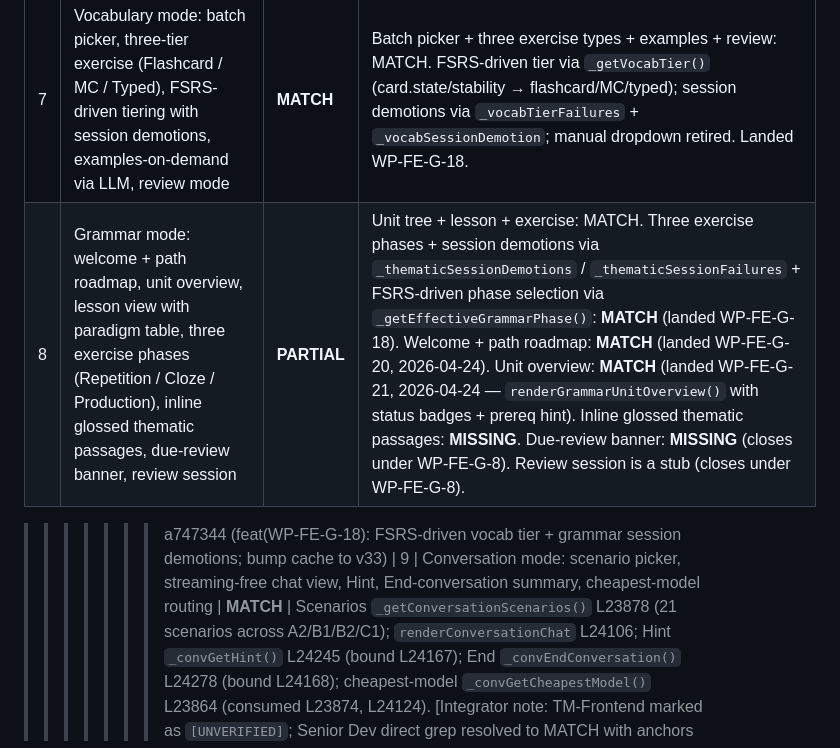
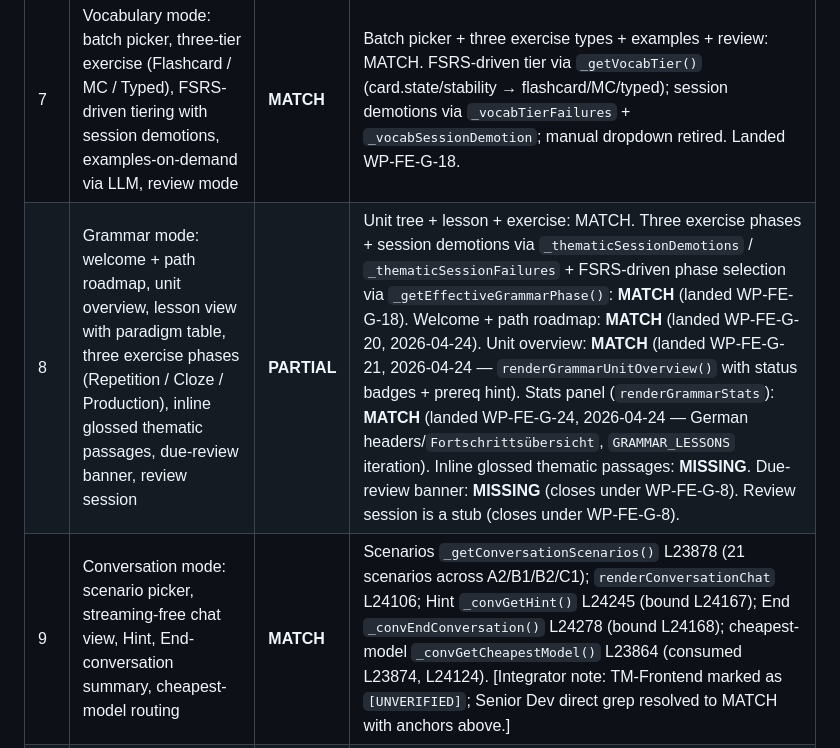
Before and after one commit to cameronhubbard642-eng/uebersetzungswerkstatt, a Markdown page: plans/PARITY_GAP.md, the part around the change. Rendered like a GitHub page.

Commit message:
feat(WP-FE-G-24): port renderGrammarStats German headers + GRAMMAR_LESSONS; bump cache v46→v47
Patch renderGrammarStats() in-place: German UI strings (Fortschrittsübersicht,
Lektion, Wiederholung/Lückentext/Produktion), iterate GRAMMAR_LESSONS instead
of GRAMMAR_PROFILES. _iterGrammarProgressEntries() v1/v2 helper unchanged.
Compatibility shim NOT retired — 15+ read sites remain (WP-FE-G-22/23 not yet
on origin/main). Remove stale conflict marker from PARITY_GAP.md §11.3.

Co-Authored-By: Claude Sonnet 4.6 <noreply@anthropic.com>

```diff
--- a/plans/PARITY_GAP.md
+++ b/plans/PARITY_GAP.md
@@ -74,8 +74,7 @@ Counts across all §11 sections. Detailed per-row evidence in the §§11.1–11.
 | 5 | Export reminder banner (7-day / ≥5-completion threshold) | **MISSING** | No `_checkExportReminder`, no `lastExportDate`, no banner DOM (zero-hit grep). |
 | 6 | Translation mode surface: tokenized display, POS tooltips + coloring, inline glossing with `glossSeen` suppression, TTS fallback chain, LLM-or-heuristic Evaluate, LLM Hint, Show Reference, Next | **PARTIAL** | Tokenized display + POS tooltips + POS coloring: MATCH. Inline glossing suppression with `glossSeen` persistence + lemma-chain walk: **MATCH** (WP-FE-G-2; §11.4 rows 4, 5 now MATCH). TTS fallback chain: PARTIAL (two tiers, missing pre-gen and ElevenLabs). Evaluate / Hint / Show Reference / Next: MATCH. Row stays PARTIAL due to TTS sub-item. |
 | 7 | Vocabulary mode: batch picker, three-tier exercise (Flashcard / MC / Typed), FSRS-driven tiering with session demotions, examples-on-demand via LLM, review mode | **MATCH** | Batch picker + three exercise types + examples + review: MATCH. FSRS-driven tier via `_getVocabTier()` (card.state/stability → flashcard/MC/typed); session demotions via `_vocabTierFailures` + `_vocabSessionDemotion`; manual dropdown retired. Landed WP-FE-G-18. |
-| 8 | Grammar mode: welcome + path roadmap, unit overview, lesson view with paradigm table, three exercise phases (Repetition / Cloze / Production), inline glossed thematic passages, due-review banner, review session | **PARTIAL** | Unit tree + lesson + exercise: MATCH. Three exercise phases + session demotions via `_thematicSessionDemotions` / `_thematicSessionFailures` + FSRS-driven phase selection via `_getEffectiveGrammarPhase()`: **MATCH** (landed WP-FE-G-18). Welcome + path roadmap: **MATCH** (landed WP-FE-G-20, 2026-04-24). Unit overview: **MATCH** (landed WP-FE-G-21, 2026-04-24 — `renderGrammarUnitOverview()` with status badges + prereq hint). Inline glossed thematic passages: **MISSING**. Due-review banner: **MISSING** (closes under WP-FE-G-8). Review session is a stub (closes under WP-FE-G-8). |
->>>>>>> a747344 (feat(WP-FE-G-18): FSRS-driven vocab tier + grammar session demotions; bump cache to v33)
+| 8 | Grammar mode: welcome + path roadmap, unit overview, lesson view with paradigm table, three exercise phases (Repetition / Cloze / Production), inline glossed thematic passages, due-review banner, review session | **PARTIAL** | Unit tree + lesson + exercise: MATCH. Three exercise phases + session demotions via `_thematicSessionDemotions` / `_thematicSessionFailures` + FSRS-driven phase selection via `_getEffectiveGrammarPhase()`: **MATCH** (landed WP-FE-G-18). Welcome + path roadmap: **MATCH** (landed WP-FE-G-20, 2026-04-24). Unit overview: **MATCH** (landed WP-FE-G-21, 2026-04-24 — `renderGrammarUnitOverview()` with status badges + prereq hint). Stats panel (`renderGrammarStats`): **MATCH** (landed WP-FE-G-24, 2026-04-24 — German headers/`Fortschrittsübersicht`, `GRAMMAR_LESSONS` iteration). Inline glossed thematic passages: **MISSING**. Due-review banner: **MISSING** (closes under WP-FE-G-8). Review session is a stub (closes under WP-FE-G-8). |
 | 9 | Conversation mode: scenario picker, streaming-free chat view, Hint, End-conversation summary, cheapest-model routing | **MATCH** | Scenarios `_getConversationScenarios()` L23878 (21 scenarios across A2/B1/B2/C1); `renderConversationChat` L24106; Hint `_convGetHint()` L24245 (bound L24167); End `_convEndConversation()` L24278 (bound L24168); cheapest-model `_convGetCheapestModel()` L23864 (consumed L23874, L24124). [Integrator note: TM-Frontend marked as `[UNVERIFIED]`; Senior Dev direct grep resolved to MATCH with anchors above.] |
 | 10 | Settings modal: provider + key (LLM), provider + key + voice (TTS), browser voice pickers, app icon picker, reset glossing, reset progress | **PARTIAL** | LLM provider+key: MATCH. TTS: PARTIAL (OpenAI key field at L4009 only; no provider selector, no ElevenLabs voice ID). Voice pickers: MATCH (L4011–4024). Icon picker: MATCH (5 options, different storage mechanism — see §11.5 row 9). Reset glossing: N/A (no persisted gloss state). Reset progress: **MATCH** (WP-FE-G-5: styled `#reset-confirm-overlay` replaces native `confirm()`; FSRS state cleared on confirm). Row stays PARTIAL overall due to TTS sub-item. |
 | 11 | Sync modal: export + import JSON | **MATCH** | L4162–4190; see SPEC §4.3. |
```
